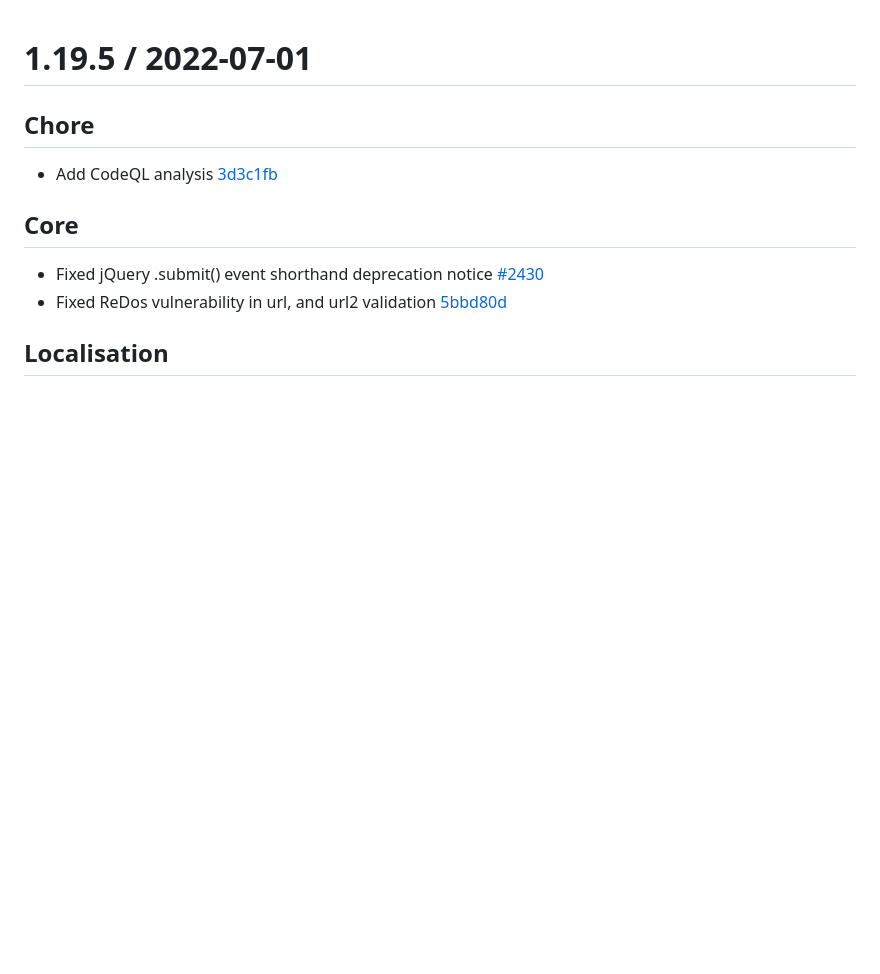
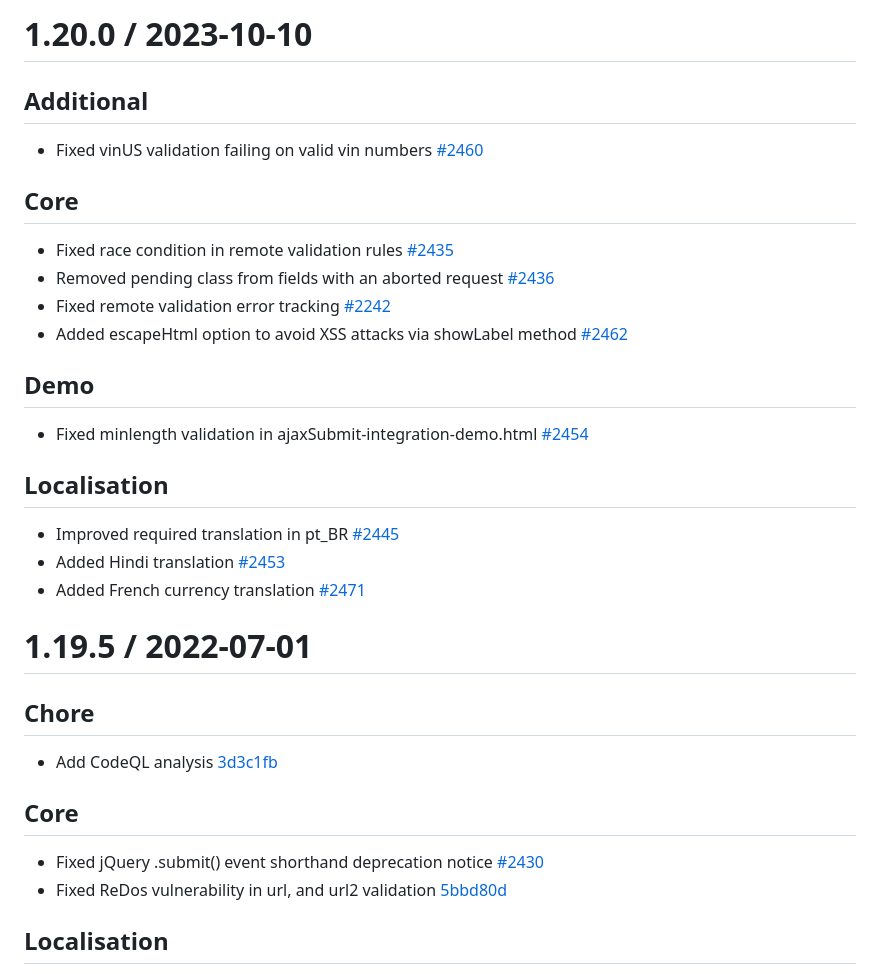
Before and after one commit to jquery-validation/jquery-validation, a Markdown page: changelog.md, the part around the change. Rendered like a GitHub page; blank space fills up the shorter version.

Commit message:
Chore: update changelog.md

```diff
--- a/changelog.md
+++ b/changelog.md
@@ -1,3 +1,23 @@
+1.20.0 / 2023-10-10
+===================
+
+## Additional
+  * Fixed vinUS validation failing on valid vin numbers [#2460](https://github.com/jquery-validation/jquery-validation/pull/2460)
+
+## Core
+  * Fixed race condition in remote validation rules [#2435](https://github.com/jquery-validation/jquery-validation/pull/2435)
+  * Removed pending class from fields with an aborted request [#2436](https://github.com/jquery-validation/jquery-validation/pull/2436)
+  * Fixed remote validation error tracking [#2242](https://github.com/jquery-validation/jquery-validation/pull/2242)
+  * Added escapeHtml option to avoid XSS attacks via showLabel method [#2462](https://github.com/jquery-validation/jquery-validation/pull/2462)
+
+## Demo
+  * Fixed minlength validation in ajaxSubmit-integration-demo.html [#2454](https://github.com/jquery-validation/jquery-validation/pull/2454)
+
+## Localisation
+  * Improved required translation in pt_BR [#2445](https://github.com/jquery-validation/jquery-validation/pull/2445)
+  * Added Hindi translation [#2453](https://github.com/jquery-validation/jquery-validation/pull/2453)
+  * Added French currency translation [#2471](https://github.com/jquery-validation/jquery-validation/pull/2471)
+
 1.19.5 / 2022-07-01
 ===================
 
```
